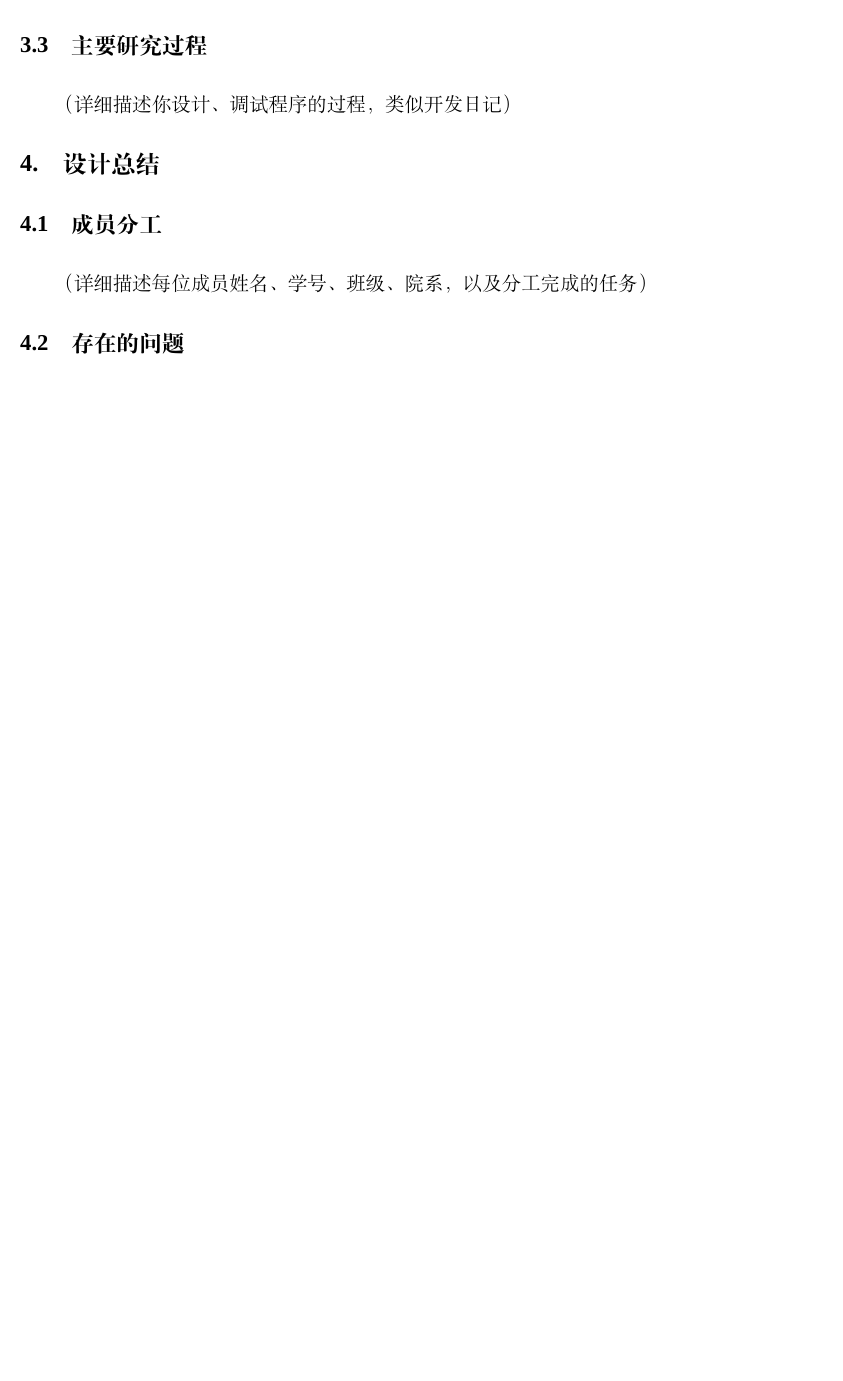
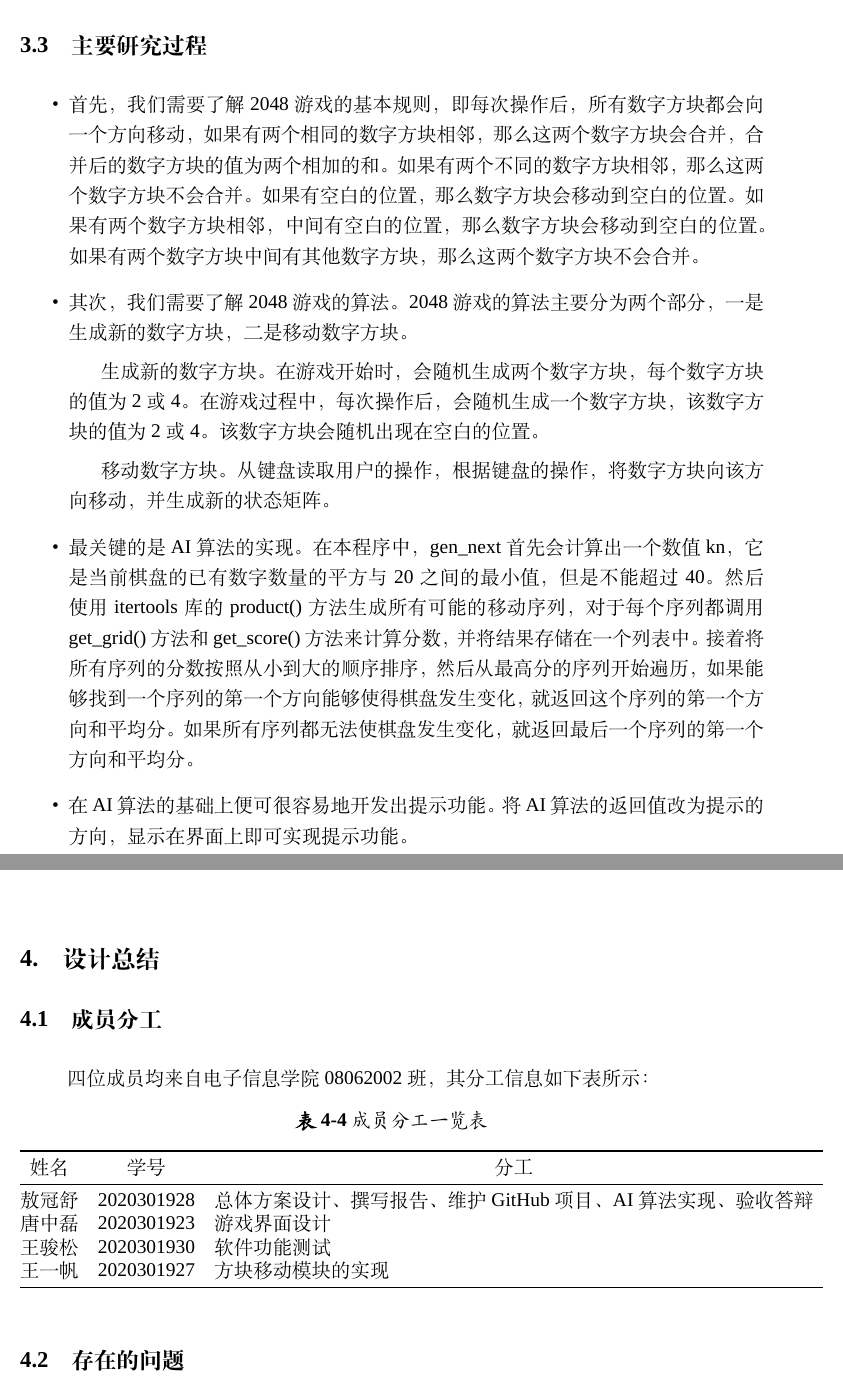
Before and after one commit to guanshuao/Python2048, a LaTeX document (Report/main.tex): part of page 16 of 17 before the commit and two parts of pages 16 and 17 of 18 after it, the two joined at a grey line, cut so that both start at the same text, the shorter picture padded with empty space. Compiled offline with XeLaTeX; a missing font is replaced by an installed copy or a similar font.

Commit message:
收尾工作

```diff
--- a/Report/main.tex
+++ b/Report/main.tex
@@ -435,14 +435,37 @@
 \end{figure}
 
 
+\subsection{主要研究过程}
+\begin{itemize}
+  \item 首先，我们需要了解2048游戏的基本规则，即每次操作后，所有数字方块都会向一个方向移动，如果有两个相同的数字方块相邻，那么这两个数字方块会合并，合并后的数字方块的值为两个相加的和。如果有两个不同的数字方块相邻，那么这两个数字方块不会合并。如果有空白的位置，那么数字方块会移动到空白的位置。如果有两个数字方块相邻，中间有空白的位置，那么数字方块会移动到空白的位置。如果有两个数字方块中间有其他数字方块，那么这两个数字方块不会合并。
+  \item 其次，我们需要了解2048游戏的算法。2048游戏的算法主要分为两个部分，一是生成新的数字方块，二是移动数字方块。
+    \subitem 生成新的数字方块。在游戏开始时，会随机生成两个数字方块，每个数字方块的值为2或4。在游戏过程中，每次操作后，会随机生成一个数字方块，该数字方块的值为2或4。该数字方块会随机出现在空白的位置。
+    \subitem 移动数字方块。从键盘读取用户的操作，根据键盘的操作，将数字方块向该方向移动，并生成新的状态矩阵。
+  \item 最关键的是AI算法的实现。在本程序中，gen\_next首先会计算出一个数值 kn，它是当前棋盘的已有数字数量的平方与 20 之间的最小值，但是不能超过 40。然后使用 itertools 库的 product() 方法生成所有可能的移动序列，对于每个序列都调用 get\_grid() 方法和 get\_score() 方法来计算分数，并将结果存储在一个列表中。
+  接着将所有序列的分数按照从小到大的顺序排序，然后从最高分的序列开始遍历，如果能够找到一个序列的第一个方向能够使得棋盘发生变化，就返回这个序列的第一个方向和平均分。如果所有序列都无法使棋盘发生变化，就返回最后一个序列的第一个方向和平均分。
+  \item 在AI算法的基础上便可很容易地开发出提示功能。将AI算法的返回值改为提示的方向，显示在界面上即可实现提示功能。
+\end{itemize}
 
-\subsection{主要研究过程}
-（详细描述你设计、调试程序的过程，类似开发日记）
+\clearpage
 
 \section{设计总结}
 
 \subsection{成员分工}
-（详细描述每位成员姓名、学号、班级、院系，以及分工完成的任务）
+四位成员均来自电子信息学院08062002班，其分工信息如下表所示：
+
+\begin{table}[!ht]
+  \centering
+  \caption{成员分工一览表}
+  \label{tab:progress}
+  \begin{tabular}{@{}cllc@{}}
+    \toprule
+    姓名 & \multicolumn{1}{c}{学号} & \multicolumn{1}{c}{分工}    \\ \midrule
+    敖冠舒 & 2020301928          & 总体方案设计、撰写报告、维护GitHub项目、AI算法实现、验收答辩     \\
+    唐中磊 & 2020301923          & 游戏界面设计                   \\
+    王骏松 & 2020301930          & 软件功能测试  \\
+    王一帆 & 2020301927          & 方块移动模块的实现              \\ \bottomrule
+  \end{tabular}
+\end{table}
 
 \subsection{存在的问题}
 （描述你的程序存在的问题，以及你的改进意见）
```
Also changed, not shown: Report/img/pic7.png, Report/main.pdf, Report/main.tex (3 more changed lines), 6 other files.
